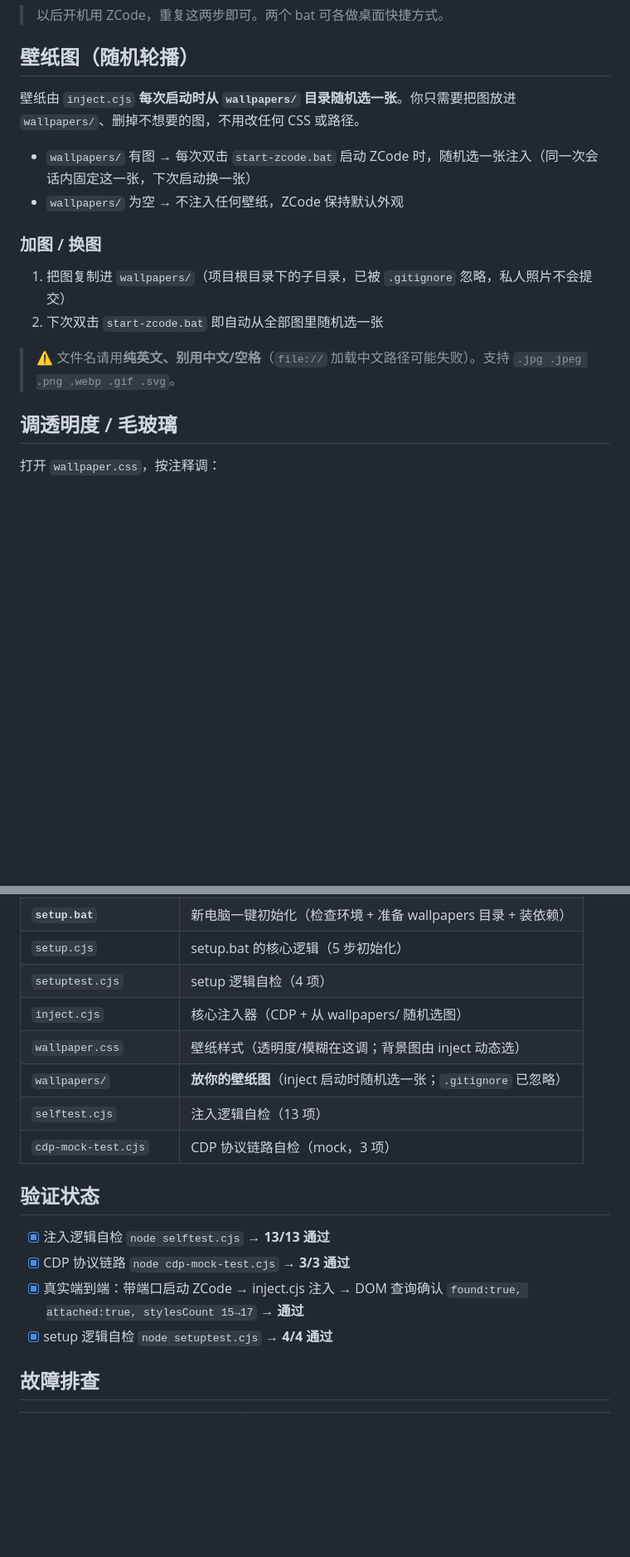
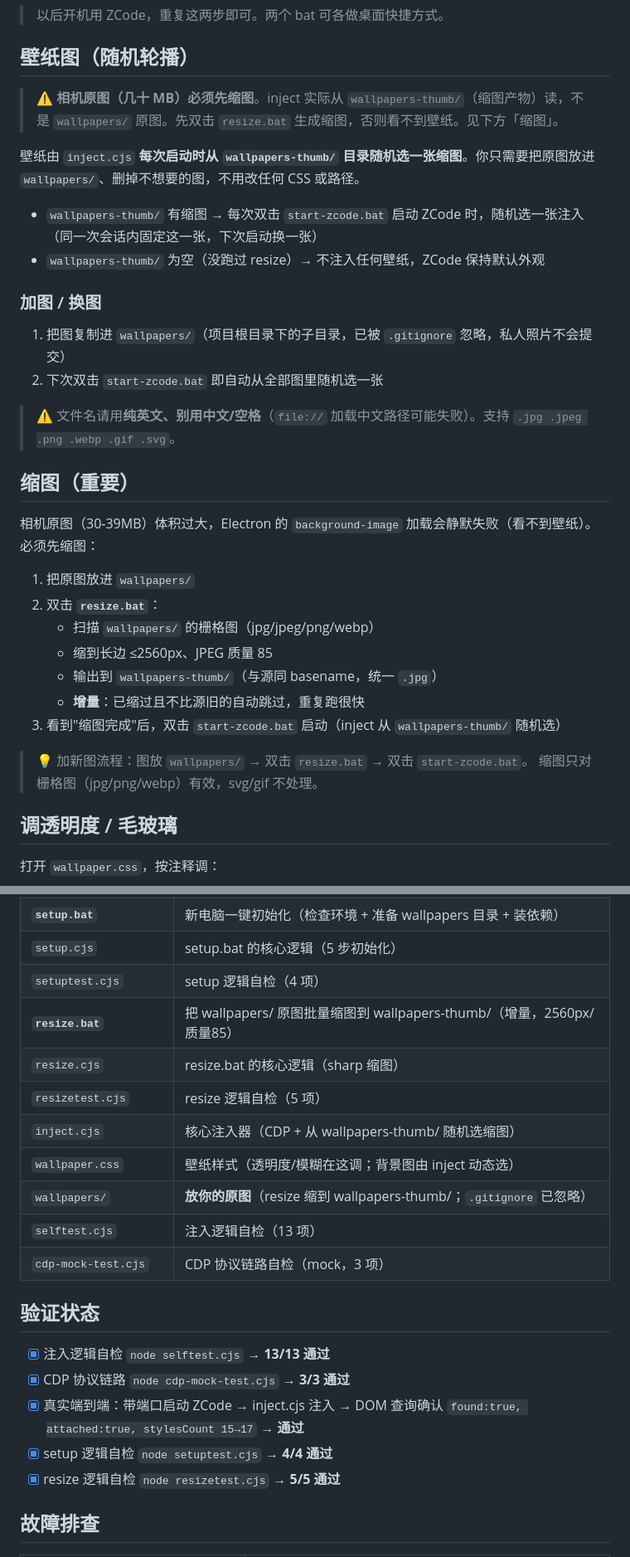
Before and after one commit to zzh-learner/zcode-wallpaper, a Markdown page: README.md, 2 parts joined by grey strips. Shown at 83% size. GitHub-like rendering; blank space fills up the shorter version.

Commit message:
docs: document resize workflow and wallpapers-thumb/

```diff
--- a/README.md
+++ b/README.md
@@ -84,10 +84,12 @@ ZCode 窗口打开后，双击 **`inject-only.bat`**：
 
 ## 壁纸图（随机轮播）
 
-壁纸由 `inject.cjs` **每次启动时从 `wallpapers/` 目录随机选一张**。你只需要把图放进 `wallpapers/`、删掉不想要的图，不用改任何 CSS 或路径。
+> ⚠️ **相机原图（几十 MB）必须先缩图**。inject 实际从 `wallpapers-thumb/`（缩图产物）读，不是 `wallpapers/` 原图。先双击 `resize.bat` 生成缩图，否则看不到壁纸。见下方「缩图」。
 
-- `wallpapers/` 有图 → 每次双击 `start-zcode.bat` 启动 ZCode 时，随机选一张注入（同一次会话内固定这一张，下次启动换一张）
-- `wallpapers/` 为空 → 不注入任何壁纸，ZCode 保持默认外观
+壁纸由 `inject.cjs` **每次启动时从 `wallpapers-thumb/` 目录随机选一张缩图**。你只需要把原图放进 `wallpapers/`、删掉不想要的图，不用改任何 CSS 或路径。
+
+- `wallpapers-thumb/` 有缩图 → 每次双击 `start-zcode.bat` 启动 ZCode 时，随机选一张注入（同一次会话内固定这一张，下次启动换一张）
+- `wallpapers-thumb/` 为空（没跑过 resize）→ 不注入任何壁纸，ZCode 保持默认外观
 
 ### 加图 / 换图
 
@@ -95,6 +97,21 @@ ZCode 窗口打开后，双击 **`inject-only.bat`**：
 2. 下次双击 `start-zcode.bat` 即自动从全部图里随机选一张
 
 > ⚠️ 文件名请用**纯英文、别用中文/空格**（`file://` 加载中文路径可能失败）。支持 `.jpg .jpeg .png .webp .gif .svg`。
+
+## 缩图（重要）
+
+相机原图（30-39MB）体积过大，Electron 的 `background-image` 加载会静默失败（看不到壁纸）。必须先缩图：
+
+1. 把原图放进 `wallpapers/`
+2. 双击 **`resize.bat`**：
+   - 扫描 `wallpapers/` 的栅格图（jpg/jpeg/png/webp）
+   - 缩到长边 ≤2560px、JPEG 质量 85
+   - 输出到 `wallpapers-thumb/`（与源同 basename，统一 `.jpg`）
+   - **增量**：已缩过且不比源旧的自动跳过，重复跑很快
+3. 看到"缩图完成"后，双击 `start-zcode.bat` 启动（inject 从 `wallpapers-thumb/` 随机选）
+
+> 💡 加新图流程：图放 `wallpapers/` → 双击 `resize.bat` → 双击 `start-zcode.bat`。
+> 缩图只对栅格图（jpg/png/webp）有效，svg/gif 不处理。
 
 ## 调透明度 / 毛玻璃
 
@@ -118,9 +135,12 @@ ZCode 窗口打开后，双击 **`inject-only.bat`**：
 | **`setup.bat`** | 新电脑一键初始化（检查环境 + 准备 wallpapers 目录 + 装依赖） |
 | `setup.cjs` | setup.bat 的核心逻辑（5 步初始化） |
 | `setuptest.cjs` | setup 逻辑自检（4 项） |
-| `inject.cjs` | 核心注入器（CDP + 从 wallpapers/ 随机选图） |
+| **`resize.bat`** | 把 wallpapers/ 原图批量缩图到 wallpapers-thumb/（增量，2560px/质量85） |
+| `resize.cjs` | resize.bat 的核心逻辑（sharp 缩图） |
+| `resizetest.cjs` | resize 逻辑自检（5 项） |
+| `inject.cjs` | 核心注入器（CDP + 从 wallpapers-thumb/ 随机选缩图） |
 | `wallpaper.css` | 壁纸样式（透明度/模糊在这调；背景图由 inject 动态选） |
-| `wallpapers/` | **放你的壁纸图**（inject 启动时随机选一张；`.gitignore` 已忽略） |
+| `wallpapers/` | **放你的原图**（resize 缩到 wallpapers-thumb/；`.gitignore` 已忽略） |
 | `selftest.cjs` | 注入逻辑自检（13 项） |
 | `cdp-mock-test.cjs` | CDP 协议链路自检（mock，3 项） |
 
@@ -130,6 +150,7 @@ ZCode 窗口打开后，双击 **`inject-only.bat`**：
 - [x] CDP 协议链路 `node cdp-mock-test.cjs` → **3/3 通过**
 - [x] 真实端到端：带端口启动 ZCode → inject.cjs 注入 → DOM 查询确认 `found:true, attached:true, stylesCount 15→17` → **通过**
 - [x] setup 逻辑自检 `node setuptest.cjs` → **4/4 通过**
+- [x] resize 逻辑自检 `node resizetest.cjs` → **5/5 通过**
 
 ## 故障排查
 
```
Also changed, not shown: other parts of README.md (+3 -3 lines).
